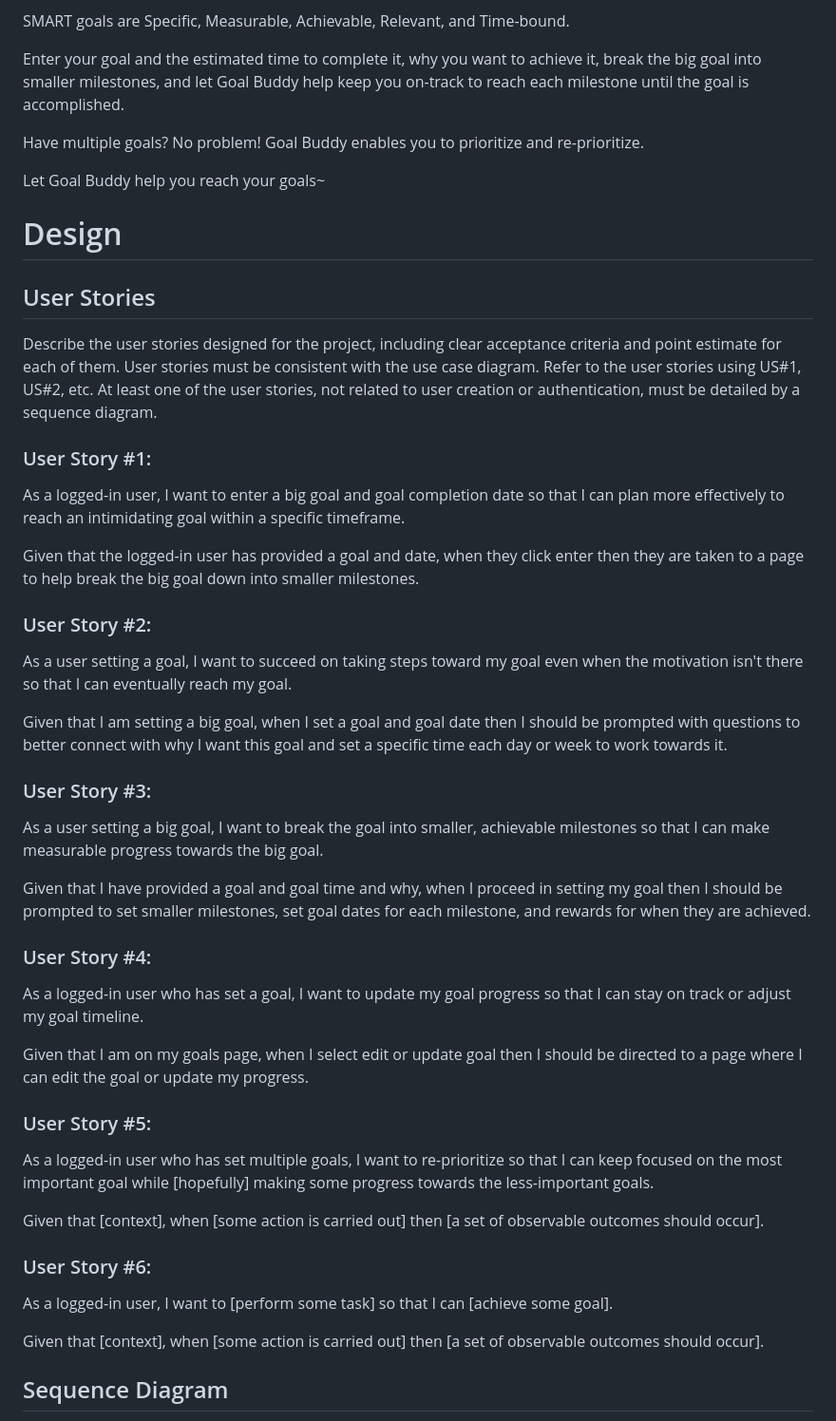
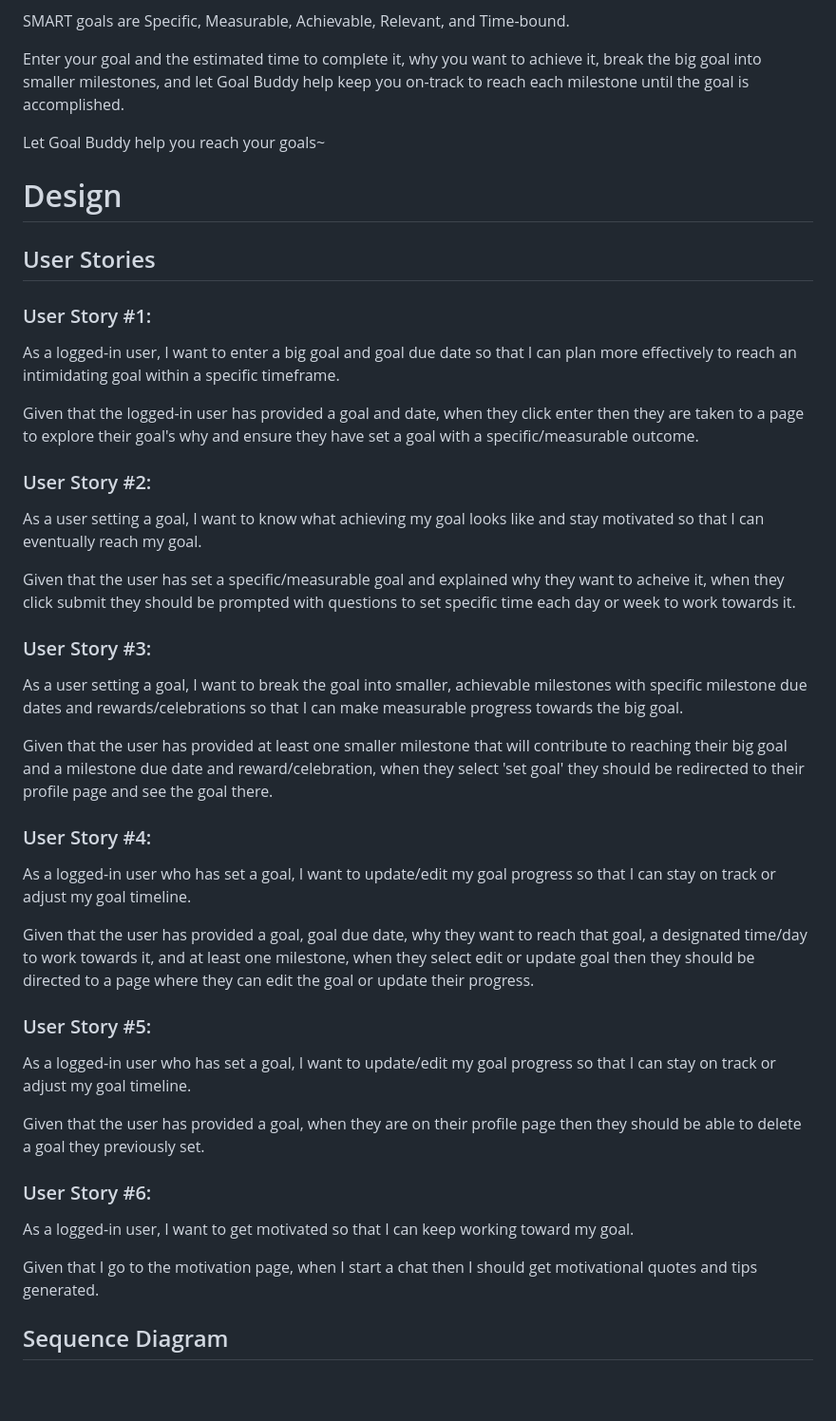
Before and after one commit to MonRos3/goal-buddy, a Markdown page: README.md, the part around the change. Shown: that part at 95% size. Rendered like a GitHub page; blank space fills up the shorter version.

Commit message:
Phase 1 Pt 1 Complete

```diff
--- a/README.md
+++ b/README.md
@@ -11,45 +11,41 @@ SMART goals are Specific, Measurable, Achievable, Relevant, and Time-bound.
 
 Enter your goal and the estimated time to complete it, why you want to achieve it, break the big goal into smaller milestones, and let Goal Buddy help keep you on-track to reach each milestone until the goal is accomplished.
 
-Have multiple goals? No problem! Goal Buddy enables you to prioritize and re-prioritize.
-
 Let Goal Buddy help you reach your goals~
 
 # Design
 
 ## User Stories
 
-Describe the user stories designed for the project, including clear acceptance criteria and point estimate for each of them. User stories must be consistent with the use case diagram. Refer to the user stories using US#1, US#2, etc. At least one of the user stories, not related to user creation or authentication, must be detailed by a sequence diagram.
+### User Story #1:
+As a logged-in user, I want to enter a big goal and goal due date so that I can plan more effectively to reach an intimidating goal within a specific timeframe.
 
-### User Story #1:
-As a logged-in user, I want to enter a big goal and goal completion date so that I can plan more effectively to reach an intimidating goal within a specific timeframe.
-
-Given that the logged-in user has provided a goal and date, when they click enter then they are taken to a page to help break the big goal down into smaller milestones.
+Given that the logged-in user has provided a goal and date, when they click enter then they are taken to a page to explore their goal's why and ensure they have set a goal with a specific/measurable outcome.
 
 ### User Story #2:
-As a user setting a goal, I want to succeed on taking steps toward my goal even when the motivation isn't there so that I can eventually reach my goal.
+As a user setting a goal, I want to know what achieving my goal looks like and stay motivated so that I can eventually reach my goal.
 
-Given that I am setting a big goal, when I set a goal and goal date then I should be prompted with questions to better connect with why I want this goal and set a specific time each day or week to work towards it.
+Given that the user has set a specific/measurable goal and explained why they want to acheive it, when they click submit they should be prompted with questions to set specific time each day or week to work towards it.
 
 ### User Story #3:
-As a user setting a big goal, I want to break the goal into smaller, achievable milestones so that I can make measurable progress towards the big goal.
+As a user setting a goal, I want to break the goal into smaller, achievable milestones with specific milestone due dates and rewards/celebrations so that I can make measurable progress towards the big goal.
 
-Given that I have provided a goal and goal time and why, when I proceed in setting my goal then I should be prompted to set smaller milestones, set goal dates for each milestone, and rewards for when they are achieved.
+Given that the user has provided at least one smaller milestone that will contribute to reaching their big goal and a milestone due date and reward/celebration, when they select 'set goal' they should be redirected to their profile page and see the goal there.
 
 ### User Story #4:
-As a logged-in user who has set a goal, I want to update my goal progress so that I can stay on track or adjust my goal timeline.
+As a logged-in user who has set a goal, I want to update/edit my goal progress so that I can stay on track or adjust my goal timeline.
 
-Given that I am on my goals page, when I select edit or update goal then I should be directed to a page where I can edit the goal or update my progress.
+Given that the user has provided a goal, goal due date, why they want to reach that goal, a designated time/day to work towards it, and at least one milestone, when they select edit or update goal then they should be directed to a page where they can edit the goal or update their progress.
 
 ### User Story #5:
-As a logged-in user who has set multiple goals, I want to re-prioritize so that I can keep focused on the most important goal while [hopefully] making some progress towards the less-important goals.
+As a logged-in user who has set a goal, I want to update/edit my goal progress so that I can stay on track or adjust my goal timeline.
 
-Given that [context], when [some action is carried out] then [a set of observable outcomes should occur].
+Given that the user has provided a goal, when they are on their profile page then they should be able to delete a goal they previously set.
 
 ### User Story #6:
-As a logged-in user, I want to [perform some task] so that I can [achieve some goal].
+As a logged-in user, I want to get motivated so that I can keep working toward my goal.
 
-Given that [context], when [some action is carried out] then [a set of observable outcomes should occur].
+Given that I go to the motivation page, when I start a chat then I should get motivational quotes and tips generated.
 
 ## Sequence Diagram
 
```
